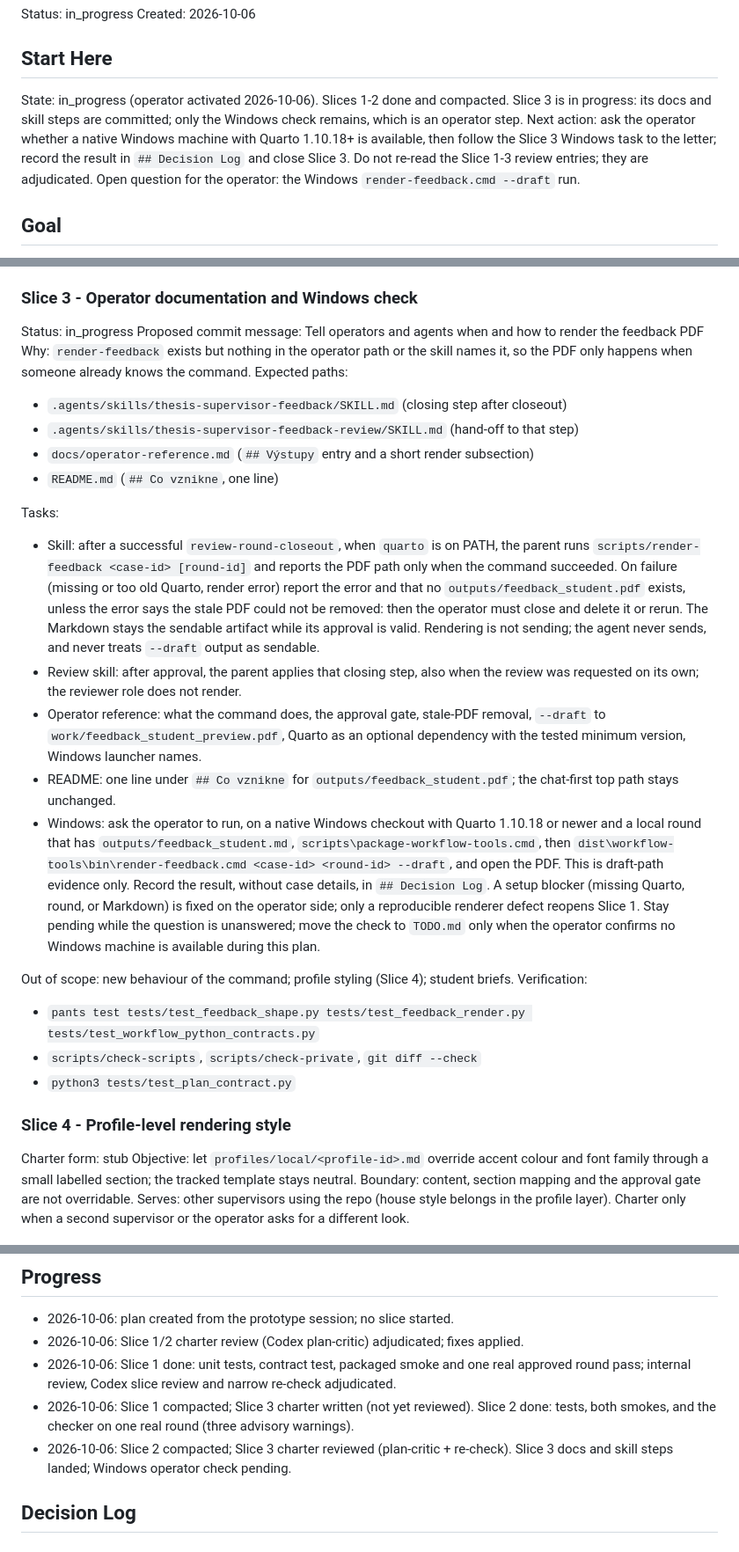
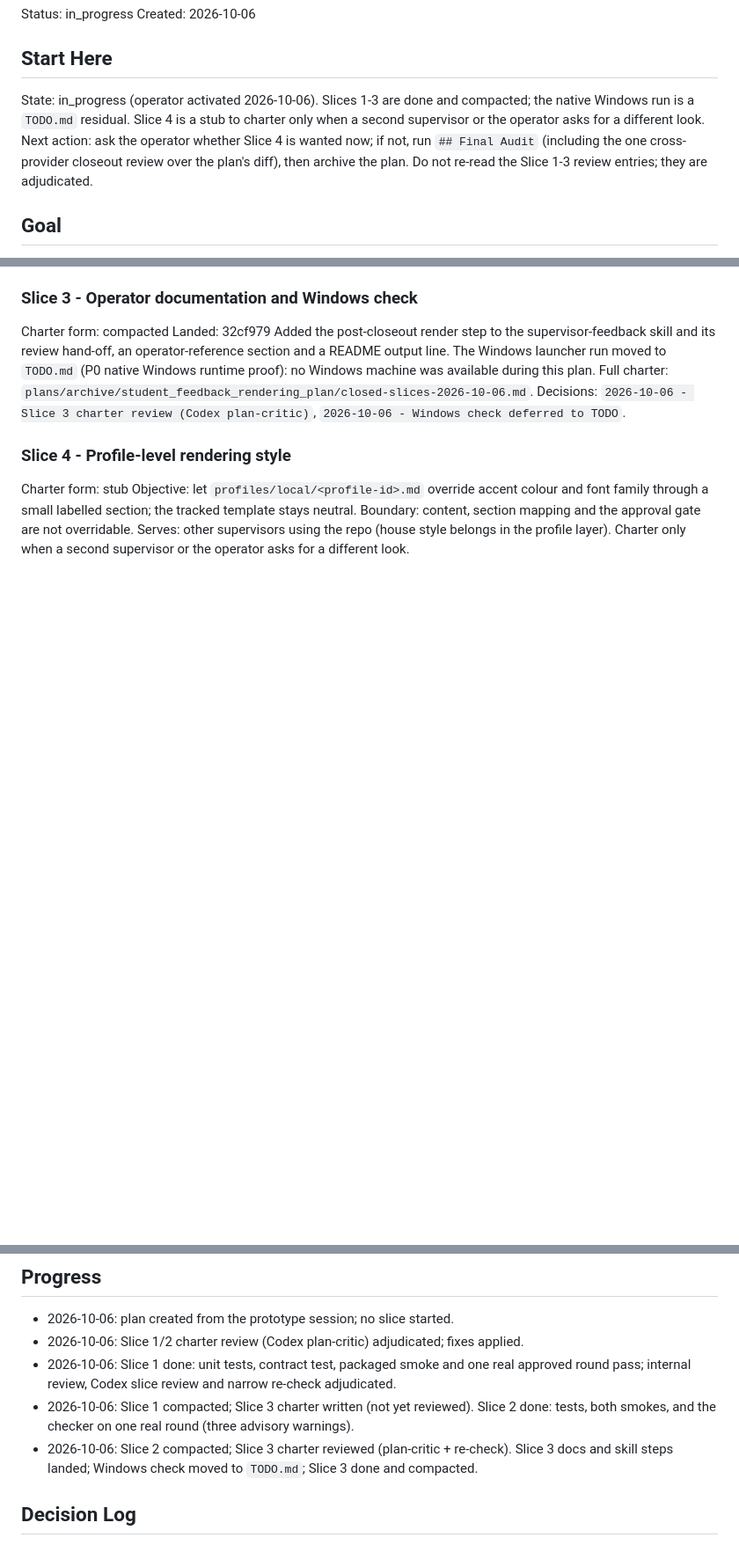
Before and after one commit to ZdenekM/fit-thesis-workflows, a Markdown page: plans/student_feedback_rendering_plan.md, 3 parts joined by grey strips. Shown at 88% size. Rendered like a GitHub page; blank space fills up the shorter version.

Commit message:
Close the feedback-PDF documentation slice and defer the Windows run
No Windows machine is available during this plan. Following the Slice 3
charter, the render-feedback.cmd --draft check therefore moves under the
existing P0 native-Windows runtime item in TODO.md.

Slice 3 is compacted into the plan archive. Slice 4 (profile-level
styling) stays a stub until someone asks for a different look.

Co-Authored-By: Claude Opus 5.5 <noreply@anthropic.com>

```diff
--- a/plans/student_feedback_rendering_plan.md
+++ b/plans/student_feedback_rendering_plan.md
@@ -5,13 +5,12 @@ Created: 2026-10-06
 
 ## Start Here
 
-State: in_progress (operator activated 2026-10-06). Slices 1-2 done and compacted.
-Slice 3 is in progress: its docs and skill steps are committed; only the Windows check
-remains, which is an operator step. Next action: ask the operator whether a native Windows
-machine with Quarto 1.10.18+ is available, then follow the Slice 3 Windows task to the
-letter; record the result in `## Decision Log` and close Slice 3. Do not re-read the
-Slice 1-3 review entries; they are adjudicated.
-Open question for the operator: the Windows `render-feedback.cmd --draft` run.
+State: in_progress (operator activated 2026-10-06). Slices 1-3 are done and compacted;
+the native Windows run is a `TODO.md` residual. Slice 4 is a stub to charter only when a
+second supervisor or the operator asks for a different look. Next action: ask the
+operator whether Slice 4 is wanted now; if not, run `## Final Audit` (including the one
+cross-provider closeout review over the plan's diff), then archive the plan. Do not
+re-read the Slice 1-3 review entries; they are adjudicated.
 
 ## Goal
 
@@ -119,49 +118,15 @@ Decisions: `2026-10-06 - Link convention is a tracked skill default`,
 
 ### Slice 3 - Operator documentation and Windows check
 
-Status: in_progress
-Proposed commit message: Tell operators and agents when and how to render the feedback PDF
-Why: `render-feedback` exists but nothing in the operator path or the skill names it, so
-the PDF only happens when someone already knows the command.
-Expected paths:
-
-- `.agents/skills/thesis-supervisor-feedback/SKILL.md` (closing step after closeout)
-- `.agents/skills/thesis-supervisor-feedback-review/SKILL.md` (hand-off to that step)
-- `docs/operator-reference.md` (`## Výstupy` entry and a short render subsection)
-- `README.md` (`## Co vznikne`, one line)
-
-Tasks:
-
-- Skill: after a successful `review-round-closeout`, when `quarto` is on PATH, the
-  parent runs `scripts/render-feedback <case-id> [round-id]` and reports the PDF path
-  only when the command succeeded. On failure (missing or too old Quarto, render error)
-  report the error and that no `outputs/feedback_student.pdf` exists, unless the error
-  says the stale PDF could not be removed: then the operator must close and delete it
-  or rerun. The Markdown stays the sendable artifact while its approval is valid. Rendering is not sending; the agent
-  never sends, and never treats `--draft` output as sendable.
-- Review skill: after approval, the parent applies that closing step, also when the
-  review was requested on its own; the reviewer role does not render.
-- Operator reference: what the command does, the approval gate, stale-PDF removal,
-  `--draft` to `work/feedback_student_preview.pdf`, Quarto as an optional dependency
-  with the tested minimum version, Windows launcher names.
-- README: one line under `## Co vznikne` for `outputs/feedback_student.pdf`; the
-  chat-first top path stays unchanged.
-- Windows: ask the operator to run, on a native Windows checkout with Quarto 1.10.18 or
-  newer and a local round that has `outputs/feedback_student.md`,
-  `scripts\package-workflow-tools.cmd`, then
-  `dist\workflow-tools\bin\render-feedback.cmd <case-id> <round-id> --draft`, and open
-  the PDF. This is draft-path evidence only. Record the result, without case details, in
-  `## Decision Log`. A setup blocker (missing Quarto, round, or Markdown) is fixed on the
-  operator side; only a reproducible renderer defect reopens Slice 1. Stay pending while
-  the question is unanswered; move the check to `TODO.md` only when the operator confirms
-  no Windows machine is available during this plan.
-
-Out of scope: new behaviour of the command; profile styling (Slice 4); student briefs.
-Verification:
-
-- `pants test tests/test_feedback_shape.py tests/test_feedback_render.py tests/test_workflow_python_contracts.py`
-- `scripts/check-scripts`, `scripts/check-private`, `git diff --check`
-- `python3 tests/test_plan_contract.py`
+Charter form: compacted
+Landed: 32cf979
+Added the post-closeout render step to the supervisor-feedback skill and its review
+hand-off, an operator-reference section and a README output line. The Windows launcher
+run moved to `TODO.md` (P0 native Windows runtime proof): no Windows machine was
+available during this plan.
+Full charter: `plans/archive/student_feedback_rendering_plan/closed-slices-2026-10-06.md`.
+Decisions: `2026-10-06 - Slice 3 charter review (Codex plan-critic)`,
+`2026-10-06 - Windows check deferred to TODO`.
 
 ### Slice 4 - Profile-level rendering style
 
@@ -181,7 +146,7 @@ Charter only when a second supervisor or the operator asks for a different look.
 - 2026-10-06: Slice 1 compacted; Slice 3 charter written (not yet reviewed). Slice 2
   done: tests, both smokes, and the checker on one real round (three advisory warnings).
 - 2026-10-06: Slice 2 compacted; Slice 3 charter reviewed (plan-critic + re-check). Slice 3
-  docs and skill steps landed; Windows operator check pending.
+  docs and skill steps landed; Windows check moved to `TODO.md`; Slice 3 done and compacted.
 
 ## Decision Log
 
```
Also changed, not shown: other parts of plans/student_feedback_rendering_plan.md (+9 -0 lines), TODO.md (+1 -0 lines), 1 other file.
